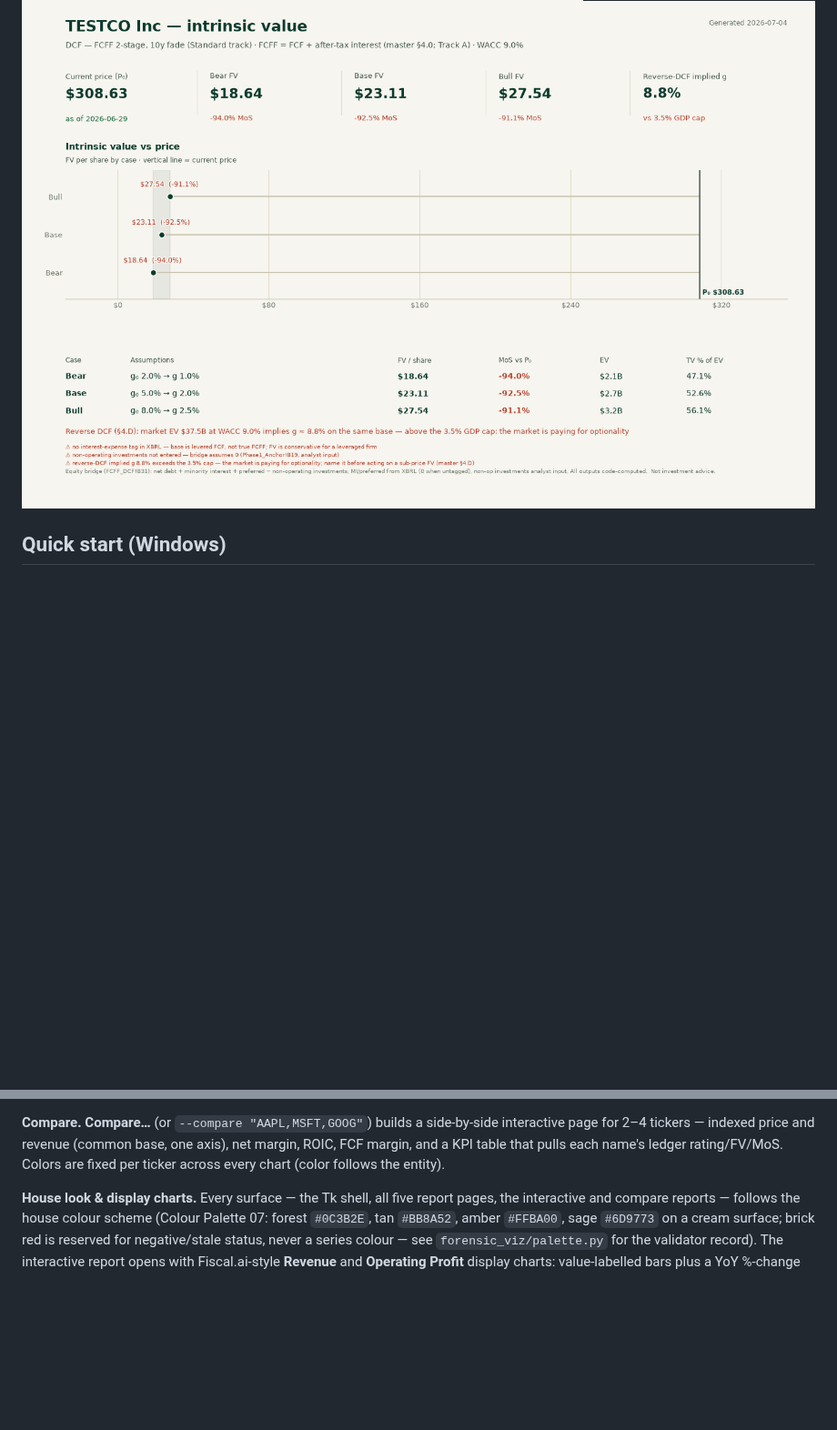
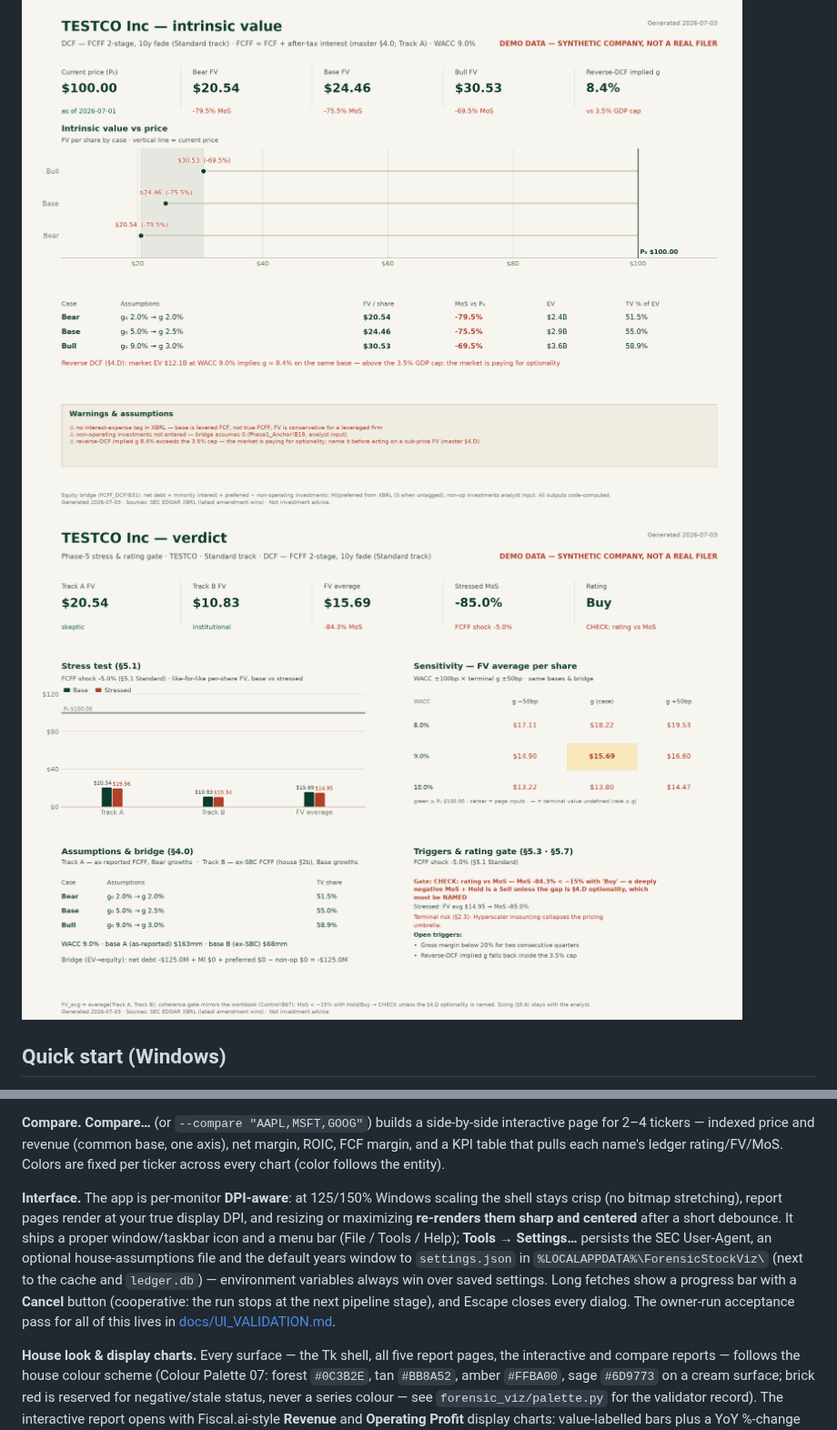
Before and after one commit to aqaseer-cyber/bh-finance, a Markdown page: README.md, 2 parts joined by grey strips. Shown at 91% size. Rendered like a GitHub page; pictures changed too: docs/demo_dashboard_health.png, docs/demo_dashboard_valuation.png, docs/demo_dashboard_verdict.png; blank space fills up the shorter version.

Commit message:
FIX-12i: UI validation checklist, docs, regenerated screenshots
Co-Authored-By: Claude Fable 5 <noreply@anthropic.com>
Claude-Session: https://claude.ai/code/session_014rumqiD1uE6g7xaT4VpQ8J

```diff
--- a/README.md
+++ b/README.md
@@ -15,6 +15,7 @@ untouched, and a to-do list of the analyst cells with suggested sources
 ![Demo unit economics](docs/demo_dashboard_unit.png)
 ![Demo health checks](docs/demo_dashboard_health.png)
 ![Demo intrinsic value](docs/demo_dashboard_valuation.png)
+![Demo verdict](docs/demo_dashboard_verdict.png)
 
 ## Quick start (Windows)
 
@@ -43,6 +44,19 @@ side-by-side interactive page for 2–4 tickers — indexed price and revenue
 (common base, one axis), net margin, ROIC, FCF margin, and a KPI table that
 pulls each name's ledger rating/FV/MoS. Colors are fixed per ticker across
 every chart (color follows the entity).
+
+**Interface.** The app is per-monitor **DPI-aware**: at 125/150% Windows
+scaling the shell stays crisp (no bitmap stretching), report pages render at
+your true display DPI, and resizing or maximizing **re-renders them sharp and
+centered** after a short debounce. It ships a proper window/taskbar icon and
+a menu bar (File / Tools / Help); **Tools → Settings…** persists the SEC
+User-Agent, an optional house-assumptions file and the default years window
+to `settings.json` in `%LOCALAPPDATA%\ForensicStockViz\` (next to the cache
+and `ledger.db`) — environment variables always win over saved settings.
+Long fetches show a progress bar with a **Cancel** button (cooperative: the
+run stops at the next pipeline stage), and Escape closes every dialog. The
+owner-run acceptance pass for all of this lives in
+[docs/UI_VALIDATION.md](docs/UI_VALIDATION.md).
 
 **House look & display charts.** Every surface — the Tk shell, all five
 report pages, the interactive and compare reports — follows the house colour
```
Also changed, not shown: other parts of README.md (+11 -0 lines), docs/UI_VALIDATION.md (added, +104 -0 lines), docs/demo_dashboard.png, docs/demo_dashboard_unit.png.
